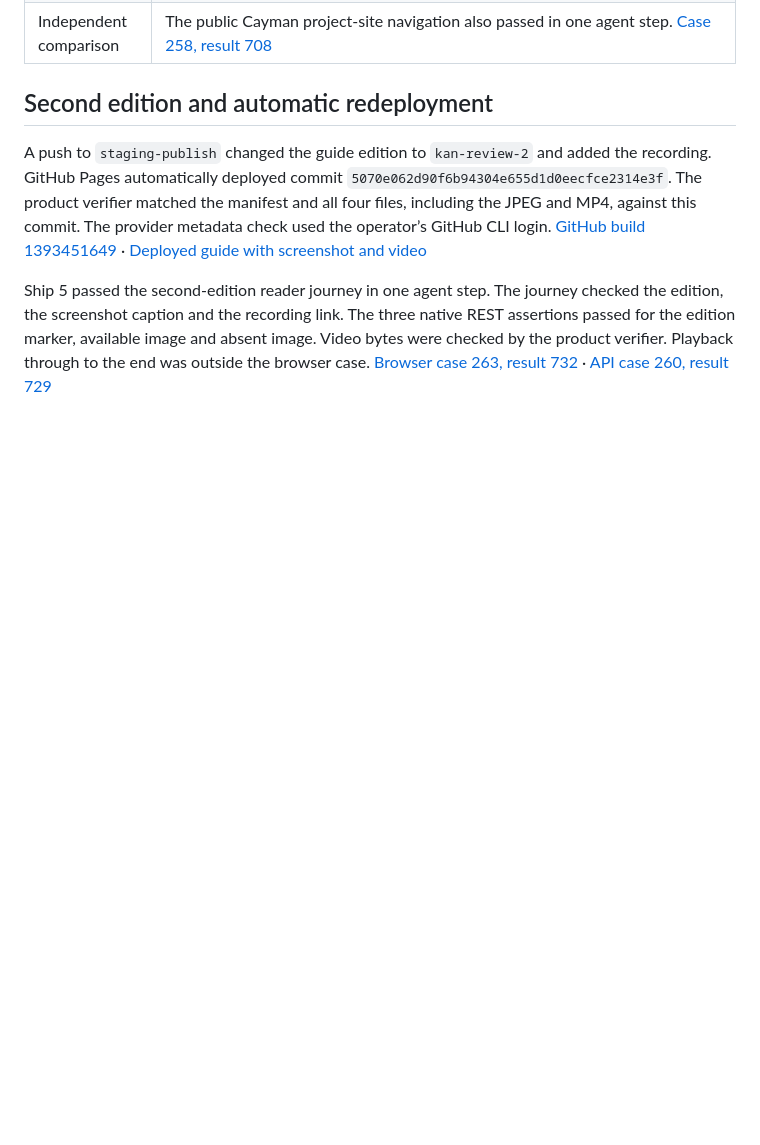
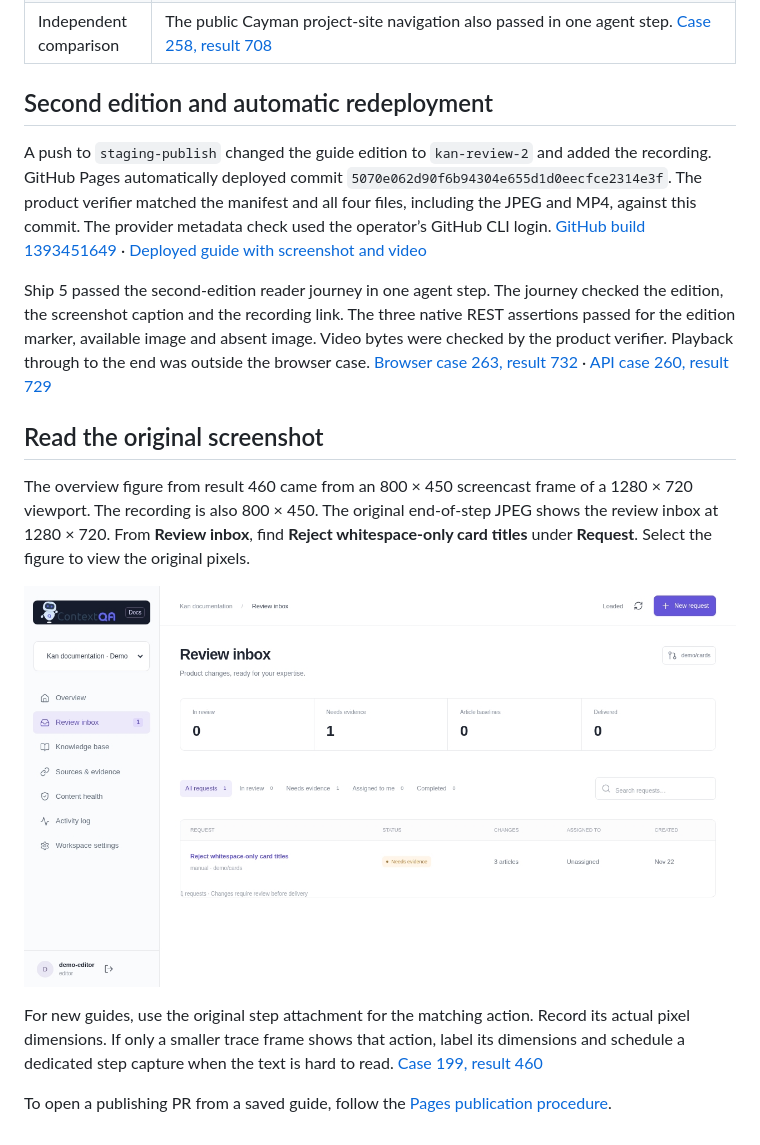
Before and after one commit to contextqaai/contextqa-docs-evidence, a Markdown page: docs/continuous-documentation/pages-acceptance.md, the part around the change. Drawn GitHub-style; pictures changed too: docs/continuous-documentation/m00-evidence/review-inbox-original.jpg (added); blank space fills up the shorter version.

```diff
--- a/docs/continuous-documentation/pages-acceptance.md
+++ b/docs/continuous-documentation/pages-acceptance.md
@@ -27,3 +27,13 @@ The figure comes from [Ship 5 case 199, result 460](https://ship-5.contextqa.com
 A push to `staging-publish` changed the guide edition to `kan-review-2` and added the recording. GitHub Pages automatically deployed commit `5070e062d90f6b94304e655d1d0eecfce2314e3f`. The product verifier matched the manifest and all four files, including the JPEG and MP4, against this commit. The provider metadata check used the operator’s GitHub CLI login. [GitHub build 1393451649](https://api.github.com/repos/contextqaai/contextqa-docs-evidence/pages/builds/1393451649) · [Deployed guide with screenshot and video](https://contextqaai.github.io/contextqa-docs-evidence/guides/review.html)
 
 Ship 5 passed the second-edition reader journey in one agent step. The journey checked the edition, the screenshot caption and the recording link. The three native REST assertions passed for the edition marker, available image and absent image. Video bytes were checked by the product verifier. Playback through to the end was outside the browser case. [Browser case 263, result 732](https://ship-5.contextqa.com/run-result-view?testCaseId=263&runResultId=732) · [API case 260, result 729](https://ship-5.contextqa.com/run-result-view?testCaseId=260&runResultId=729)
+
+## Read the original screenshot
+
+The overview figure from result 460 came from an 800 × 450 screencast frame of a 1280 × 720 viewport. The recording is also 800 × 450. The original end-of-step JPEG shows the review inbox at 1280 × 720. From **Review inbox**, find **Reject whitespace-only card titles** under **Request**. Select the figure to view the original pixels.
+
+[![Review inbox showing the request in the original Ship 5 capture](m00-evidence/review-inbox-original.jpg)](m00-evidence/review-inbox-original.jpg)
+
+For new guides, use the original step attachment for the matching action. Record its actual pixel dimensions. If only a smaller trace frame shows that action, label its dimensions and schedule a dedicated step capture when the text is hard to read. [Case 199, result 460](https://ship-5.contextqa.com/run-result-view?testCaseId=199&runResultId=460)
+
+To open a publishing PR from a saved guide, follow the [Pages publication procedure](pages-publishing-pr.md).
```
Also changed, not shown: docs/continuous-documentation/application-security.md (added, +44 -0 lines), docs/continuous-documentation/factory-handoff.md (+2 -0 lines), docs/continuous-documentation/pages-publishing-pr.md (added, +19 -0 lines), 11 other files.
